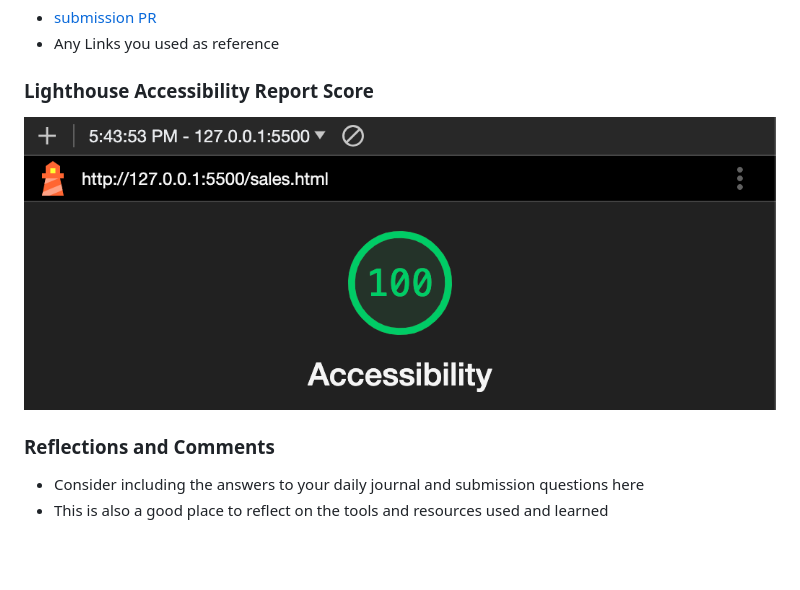
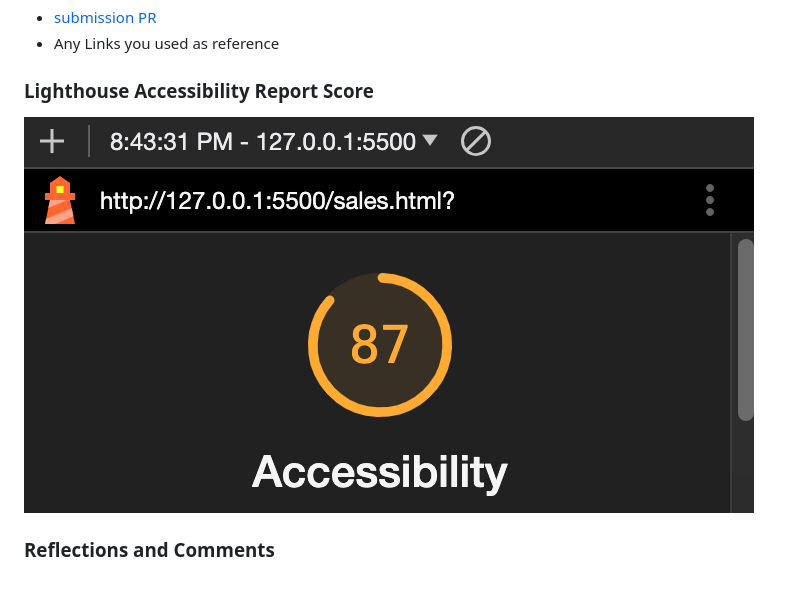
Before and after one commit to tehbillis/cookie-stand, a Markdown page: README.md, the part around the change. GitHub-like rendering; pictures changed too: images/Screenshot 2023-11-03 at 8.45.46 PM.png (added); blank space fills up the shorter version.

Commit message:
Update readme with lighthouse score

```diff
--- a/README.md
+++ b/README.md
@@ -15,9 +15,6 @@ Here you will find our goods offered as well as a tool that our founders use to
 
 ### Lighthouse Accessibility Report Score
 
-![lighthouse rating](images/Screenshot%202023-10-17%20at%205.44.41%20PM.png)
+![lighthouse rating](images/Screenshot%202023-11-03%20at%208.45.46%20PM.png)
 
 ### Reflections and Comments
-
-* Consider including the answers to your daily journal and submission questions here
-* This is also a good place to reflect on the tools and resources used and learned
```
